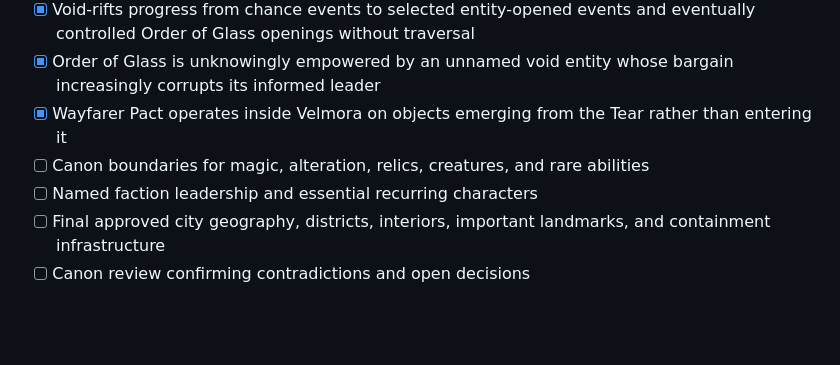
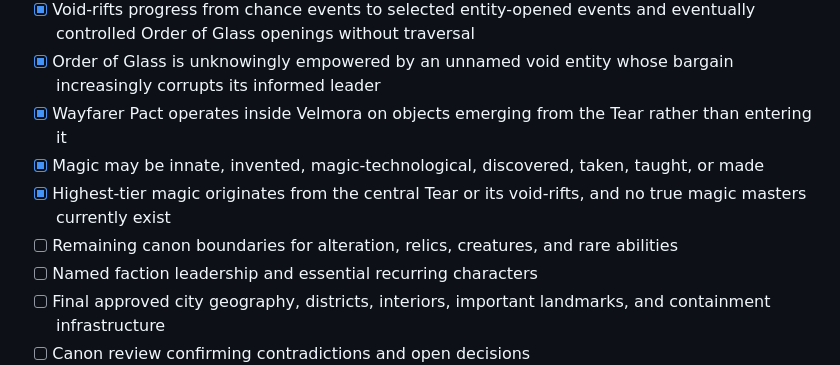
Before and after one commit to ronnirodriguez530-jpg/velmora-campaign-engine, a Markdown page: MASTER_CHECKLIST.md, the part around the change. Drawn GitHub-style; blank space fills up the shorter version.

```diff
--- a/MASTER_CHECKLIST.md
+++ b/MASTER_CHECKLIST.md
@@ -25,7 +25,9 @@ This is the single top-level checklist for the entire Velmora campaign and appli
 - [x] Void-rifts progress from chance events to selected entity-opened events and eventually controlled Order of Glass openings without traversal
 - [x] Order of Glass is unknowingly empowered by an unnamed void entity whose bargain increasingly corrupts its informed leader
 - [x] Wayfarer Pact operates inside Velmora on objects emerging from the Tear rather than entering it
-- [ ] Canon boundaries for magic, alteration, relics, creatures, and rare abilities
+- [x] Magic may be innate, invented, magic-technological, discovered, taken, taught, or made
+- [x] Highest-tier magic originates from the central Tear or its void-rifts, and no true magic masters currently exist
+- [ ] Remaining canon boundaries for alteration, relics, creatures, and rare abilities
 - [ ] Named faction leadership and essential recurring characters
 - [ ] Final approved city geography, districts, interiors, important landmarks, and containment infrastructure
 - [ ] Canon review confirming contradictions and open decisions
```
Also changed, not shown: BOUNDARIES.md (+2 -0 lines).
